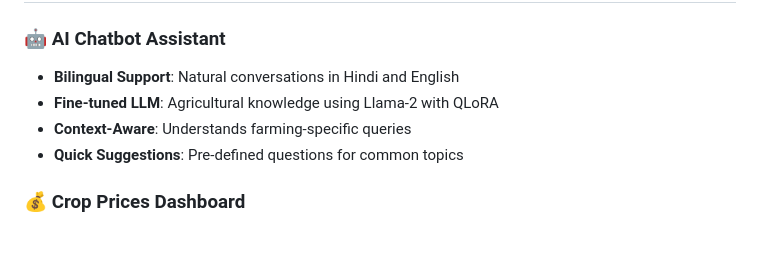
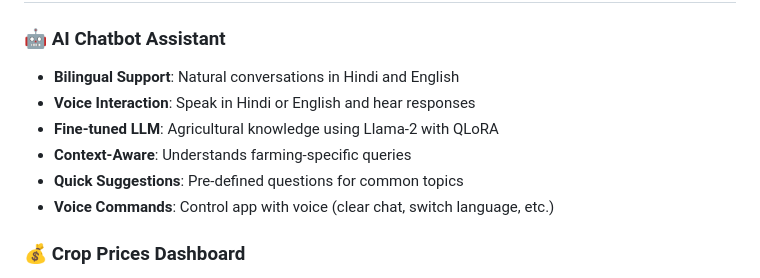
Before and after one commit to manavaditya8-pixel/cropGPT, a Markdown page: README.md, the part around the change. Rendered like a GitHub page; blank space fills up the shorter version.

Commit message:
Auto-commit: Agent tool execution

```diff
--- a/README.md
+++ b/README.md
@@ -6,9 +6,11 @@ A comprehensive bilingual agricultural assistant for farmers in Jharkhand, provi
 
 ### 🤖 AI Chatbot Assistant
 - **Bilingual Support**: Natural conversations in Hindi and English
+- **Voice Interaction**: Speak in Hindi or English and hear responses
 - **Fine-tuned LLM**: Agricultural knowledge using Llama-2 with QLoRA
 - **Context-Aware**: Understands farming-specific queries
 - **Quick Suggestions**: Pre-defined questions for common topics
+- **Voice Commands**: Control app with voice (clear chat, switch language, etc.)
 
 ### 💰 Crop Prices Dashboard
 - **Real-time Data**: Daily prices from Jharkhand mandis
```
